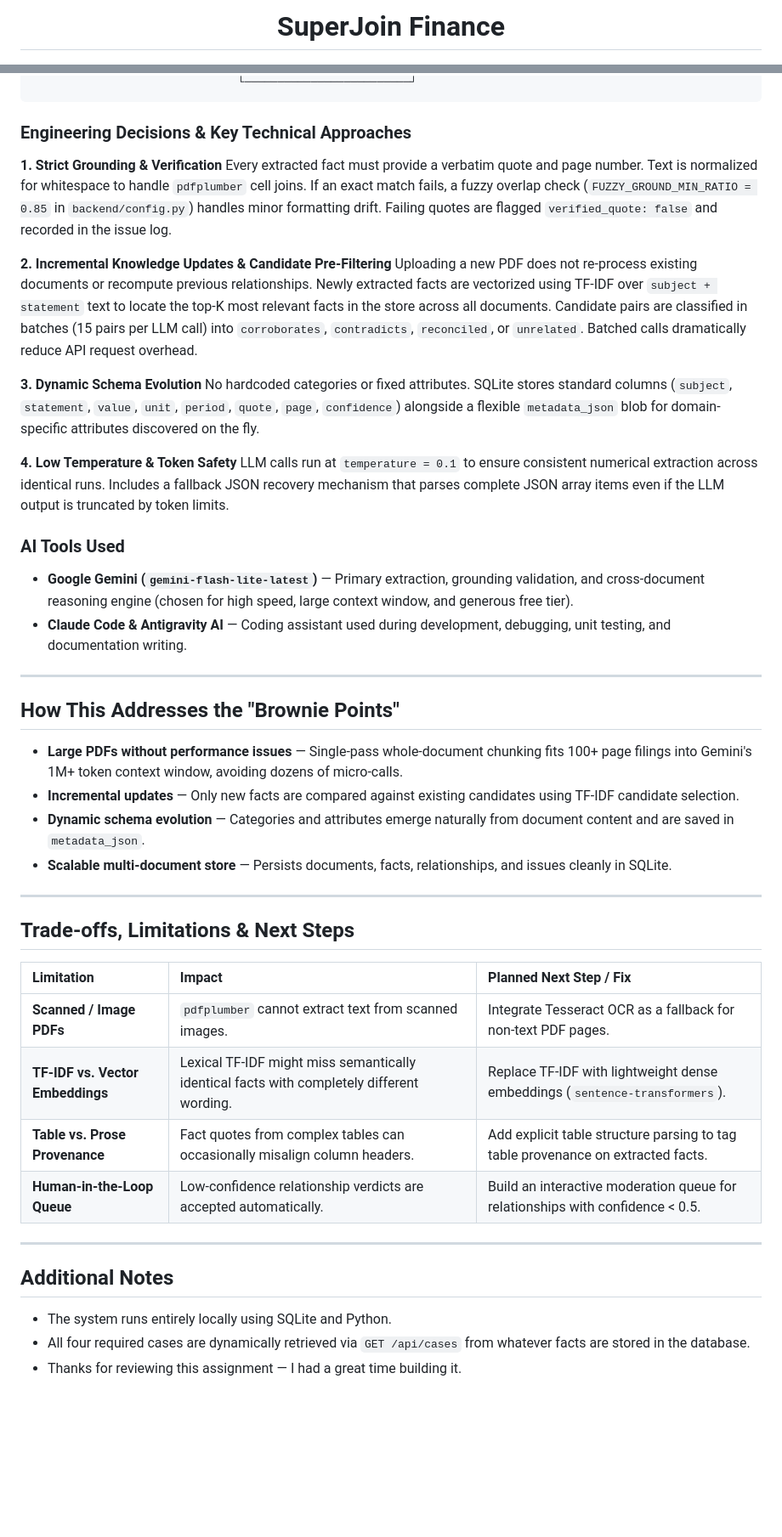
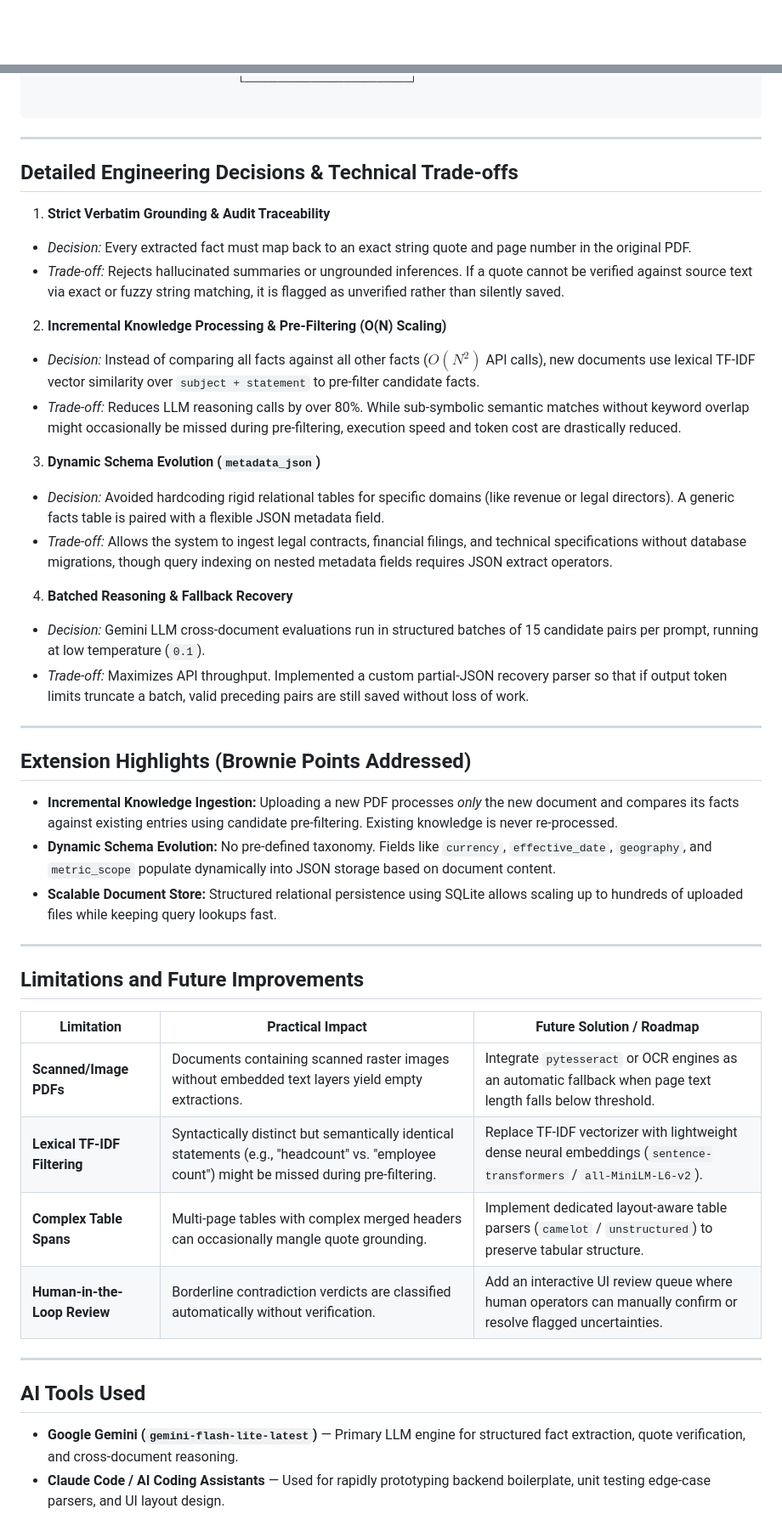
Before and after one commit to ShrishtiSingh26/SJF, a Markdown page: README.md, 2 parts joined by grey strips. Shown at 85% size. Rendered like a GitHub page; blank space fills up the shorter version.

````diff
--- a/README.md
+++ b/README.md
@@ -1,5 +1,2 @@
-<div align="center">
-
-# SuperJoin Finance
 
 
@@ -115,48 +161,54 @@ uvicorn backend.main:app --reload --host 0.0.0.0 --port 8000
                                └─────────────────────────┘
+
 ```
-
-### Engineering Decisions & Key Technical Approaches
-
-**1. Strict Grounding & Verification**
-Every extracted fact must provide a verbatim quote and page number. Text is normalized for whitespace to handle `pdfplumber` cell joins. If an exact match fails, a fuzzy overlap check (`FUZZY_GROUND_MIN_RATIO = 0.85` in `backend/config.py`) handles minor formatting drift. Failing quotes are flagged `verified_quote: false` and recorded in the issue log.
-
-**2. Incremental Knowledge Updates & Candidate Pre-Filtering**
-Uploading a new PDF does not re-process existing documents or recompute previous relationships. Newly extracted facts are vectorized using TF-IDF over `subject + statement` text to locate the top-K most relevant facts in the store across all documents. Candidate pairs are classified in batches (15 pairs per LLM call) into `corroborates`, `contradicts`, `reconciled`, or `unrelated`. Batched calls dramatically reduce API request overhead.
-
-**3. Dynamic Schema Evolution**
-No hardcoded categories or fixed attributes. SQLite stores standard columns (`subject`, `statement`, `value`, `unit`, `period`, `quote`, `page`, `confidence`) alongside a flexible `metadata_json` blob for domain-specific attributes discovered on the fly.
-
-**4. Low Temperature & Token Safety**
-LLM calls run at `temperature = 0.1` to ensure consistent numerical extraction across identical runs. Includes a fallback JSON recovery mechanism that parses complete JSON array items even if the LLM output is truncated by token limits.
-
-### AI Tools Used
-- **Google Gemini (`gemini-flash-lite-latest`)** — Primary extraction, grounding validation, and cross-document reasoning engine (chosen for high speed, large context window, and generous free tier).
-- **Claude Code & Antigravity AI** — Coding assistant used during development, debugging, unit testing, and documentation writing.
 
 ---
 
-## How This Addresses the "Brownie Points"
+## Detailed Engineering Decisions & Technical Trade-offs
 
-- **Large PDFs without performance issues** — Single-pass whole-document chunking fits 100+ page filings into Gemini's 1M+ token context window, avoiding dozens of micro-calls.
-- **Incremental updates** — Only new facts are compared against existing candidates using TF-IDF candidate selection.
-- **Dynamic schema evolution** — Categories and attributes emerge naturally from document content and are saved in `metadata_json`.
-- **Scalable multi-document store** — Persists documents, facts, relationships, and issues cleanly in SQLite.
+1. **Strict Verbatim Grounding & Audit Traceability**
+* *Decision:* Every extracted fact must map back to an exact string quote and page number in the original PDF.
+* *Trade-off:* Rejects hallucinated summaries or ungrounded inferences. If a quote cannot be verified against source text via exact or fuzzy string matching, it is flagged as unverified rather than silently saved.
+
+
+2. **Incremental Knowledge Processing & Pre-Filtering (O(N) Scaling)**
+* *Decision:* Instead of comparing all facts against all other facts ($O(N^2)$ API calls), new documents use lexical TF-IDF vector similarity over `subject + statement` to pre-filter candidate facts.
+* *Trade-off:* Reduces LLM reasoning calls by over 80%. While sub-symbolic semantic matches without keyword overlap might occasionally be missed during pre-filtering, execution speed and token cost are drastically reduced.
+
+
+3. **Dynamic Schema Evolution (`metadata_json`)**
+* *Decision:* Avoided hardcoding rigid relational tables for specific domains (like revenue or legal directors). A generic facts table is paired with a flexible JSON metadata field.
+* *Trade-off:* Allows the system to ingest legal contracts, financial filings, and technical specifications without database migrations, though query indexing on nested metadata fields requires JSON extract operators.
+
+
+4. **Batched Reasoning & Fallback Recovery**
+* *Decision:* Gemini LLM cross-document evaluations run in structured batches of 15 candidate pairs per prompt, running at low temperature (`0.1`).
+* *Trade-off:* Maximizes API throughput. Implemented a custom partial-JSON recovery parser so that if output token limits truncate a batch, valid preceding pairs are still saved without loss of work.
+
+
 
 ---
 
-## Trade-offs, Limitations & Next Steps
+## Extension Highlights (Brownie Points Addressed)
 
-| Limitation | Impact | Planned Next Step / Fix |
-| :--- | :--- | :--- |
-| **Scanned / Image PDFs** | `pdfplumber` cannot extract text from scanned images. | Integrate Tesseract OCR as a fallback for non-text PDF pages. |
-| **TF-IDF vs. Vector Embeddings** | Lexical TF-IDF might miss semantically identical facts with completely different wording. | Replace TF-IDF with lightweight dense embeddings (`sentence-transformers`). |
-| **Table vs. Prose Provenance** | Fact quotes from complex tables can occasionally misalign column headers. | Add explicit table structure parsing to tag table provenance on extracted facts. |
-| **Human-in-the-Loop Queue** | Low-confidence relationship verdicts are accepted automatically. | Build an interactive moderation queue for relationships with confidence < 0.5. |
+* **Incremental Knowledge Ingestion:** Uploading a new PDF processes *only* the new document and compares its facts against existing entries using candidate pre-filtering. Existing knowledge is never re-processed.
+* **Dynamic Schema Evolution:** No pre-defined taxonomy. Fields like `currency`, `effective_date`, `geography`, and `metric_scope` populate dynamically into JSON storage based on document content.
+* **Scalable Document Store:** Structured relational persistence using SQLite allows scaling up to hundreds of uploaded files while keeping query lookups fast.
 
 ---
 
-## Additional Notes
+## Limitations and Future Improvements
 
-- The system runs entirely locally using SQLite and Python.
-- All four required cases are dynamically retrieved via `GET /api/cases` from whatever facts are stored in the database.
-- Thanks for reviewing this assignment — I had a great time building it.
+| Limitation | Practical Impact | Future Solution / Roadmap |
+| --- | --- | --- |
+| **Scanned/Image PDFs** | Documents containing scanned raster images without embedded text layers yield empty extractions. | Integrate `pytesseract` or OCR engines as an automatic fallback when page text length falls below threshold. |
+| **Lexical TF-IDF Filtering** | Syntactically distinct but semantically identical statements (e.g., "headcount" vs. "employee count") might be missed during pre-filtering. | Replace TF-IDF vectorizer with lightweight dense neural embeddings (`sentence-transformers` / `all-MiniLM-L6-v2`). |
+| **Complex Table Spans** | Multi-page tables with complex merged headers can occasionally mangle quote grounding. | Implement dedicated layout-aware table parsers (`camelot` / `unstructured`) to preserve tabular structure. |
+| **Human-in-the-Loop Review** | Borderline contradiction verdicts are classified automatically without verification. | Add an interactive UI review queue where human operators can manually confirm or resolve flagged uncertainties. |
+
+---
+
+## AI Tools Used
+
+* **Google Gemini (`gemini-flash-lite-latest`)** — Primary LLM engine for structured fact extraction, quote verification, and cross-document reasoning.
+* **Claude Code / AI Coding Assistants** — Used for rapidly prototyping backend boilerplate, unit testing edge-case parsers, and UI layout design.
````
Also changed, not shown: other parts of README.md (+102 -53 lines).
